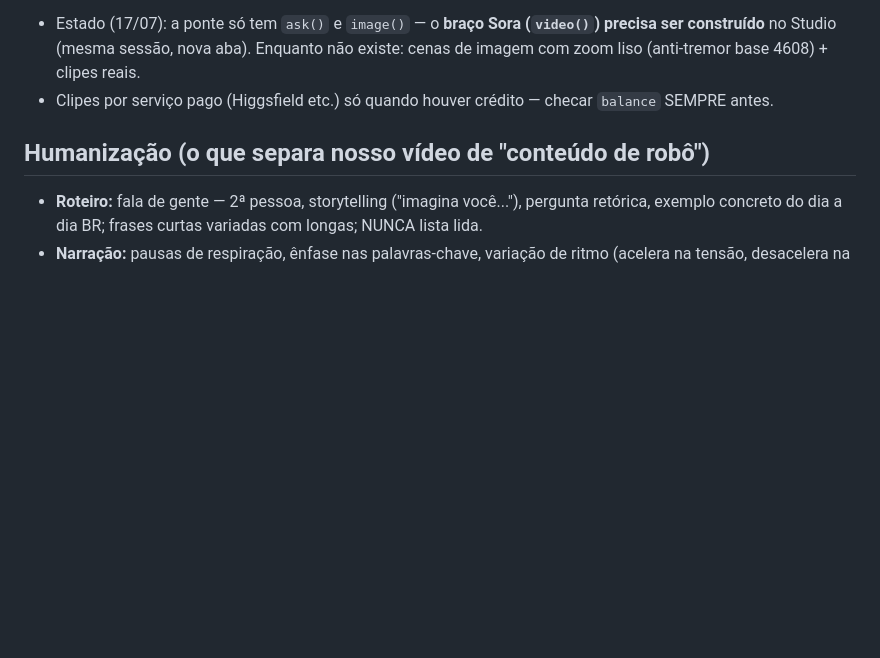
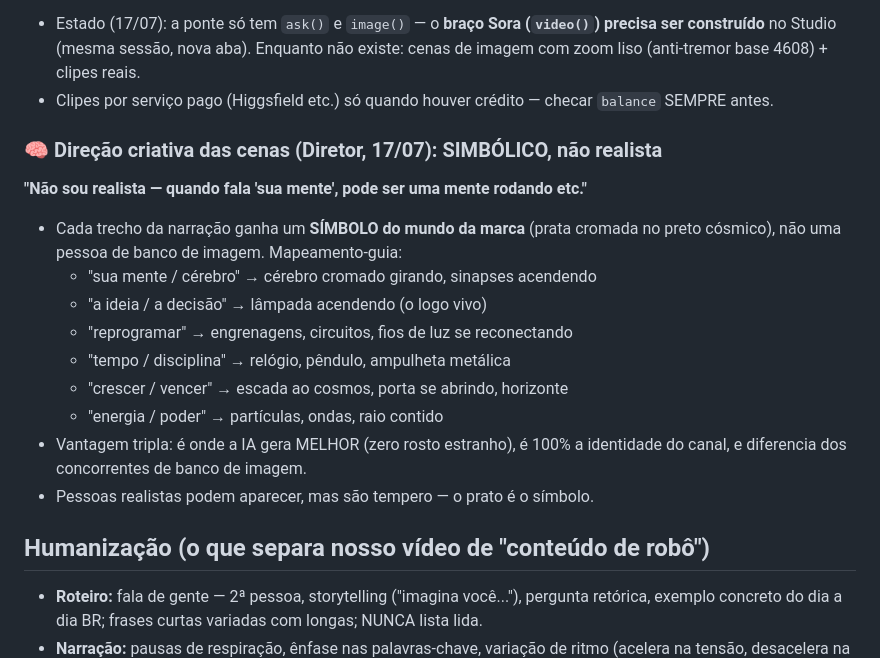
Before and after one commit to LDCODEPRO/youtube.opoderdamentesabia.com.br, a Markdown page: plataforma/agente/DOUTRINA.md, the part around the change. GitHub-like rendering; blank space fills up the shorter version.

Commit message:
Direção criativa das cenas (Diretor): SIMBÓLICO não realista — narração→símbolo da marca (mente=cérebro cromado girando, ideia=lâmpada acendendo, reprogramar=engrenagens/circuitos); pessoas realistas são tempero, o prato é o símbolo
Co-Authored-By: Claude Fable 5 <noreply@anthropic.com>

```diff
--- a/plataforma/agente/DOUTRINA.md
+++ b/plataforma/agente/DOUTRINA.md
@@ -44,6 +44,18 @@ Levar o canal **@opoderdamentesabia** ao YPP (1.000 inscritos + 4.000h) produzin
 - Estado (17/07): a ponte só tem `ask()` e `image()` — o **braço Sora (`video()`) precisa ser construído** no Studio (mesma sessão, nova aba). Enquanto não existe: cenas de imagem com zoom liso (anti-tremor base 4608) + clipes reais.
 - Clipes por serviço pago (Higgsfield etc.) só quando houver crédito — checar `balance` SEMPRE antes.
 
+### 🧠 Direção criativa das cenas (Diretor, 17/07): SIMBÓLICO, não realista
+**"Não sou realista — quando fala 'sua mente', pode ser uma mente rodando etc."**
+- Cada trecho da narração ganha um **SÍMBOLO do mundo da marca** (prata cromada no preto cósmico), não uma pessoa de banco de imagem. Mapeamento-guia:
+  - "sua mente / cérebro" → cérebro cromado girando, sinapses acendendo
+  - "a ideia / a decisão" → lâmpada acendendo (o logo vivo)
+  - "reprogramar" → engrenagens, circuitos, fios de luz se reconectando
+  - "tempo / disciplina" → relógio, pêndulo, ampulheta metálica
+  - "crescer / vencer" → escada ao cosmos, porta se abrindo, horizonte
+  - "energia / poder" → partículas, ondas, raio contido
+- Vantagem tripla: é onde a IA gera MELHOR (zero rosto estranho), é 100% a identidade do canal, e diferencia dos concorrentes de banco de imagem.
+- Pessoas realistas podem aparecer, mas são tempero — o prato é o símbolo.
+
 ## Humanização (o que separa nosso vídeo de "conteúdo de robô")
 - **Roteiro:** fala de gente — 2ª pessoa, storytelling ("imagina você..."), pergunta retórica, exemplo concreto do dia a dia BR; frases curtas variadas com longas; NUNCA lista lida.
 - **Narração:** pausas de respiração, ênfase nas palavras-chave, variação de ritmo (acelera na tensão, desacelera na revelação); zero voz metálica/monótona.
```
